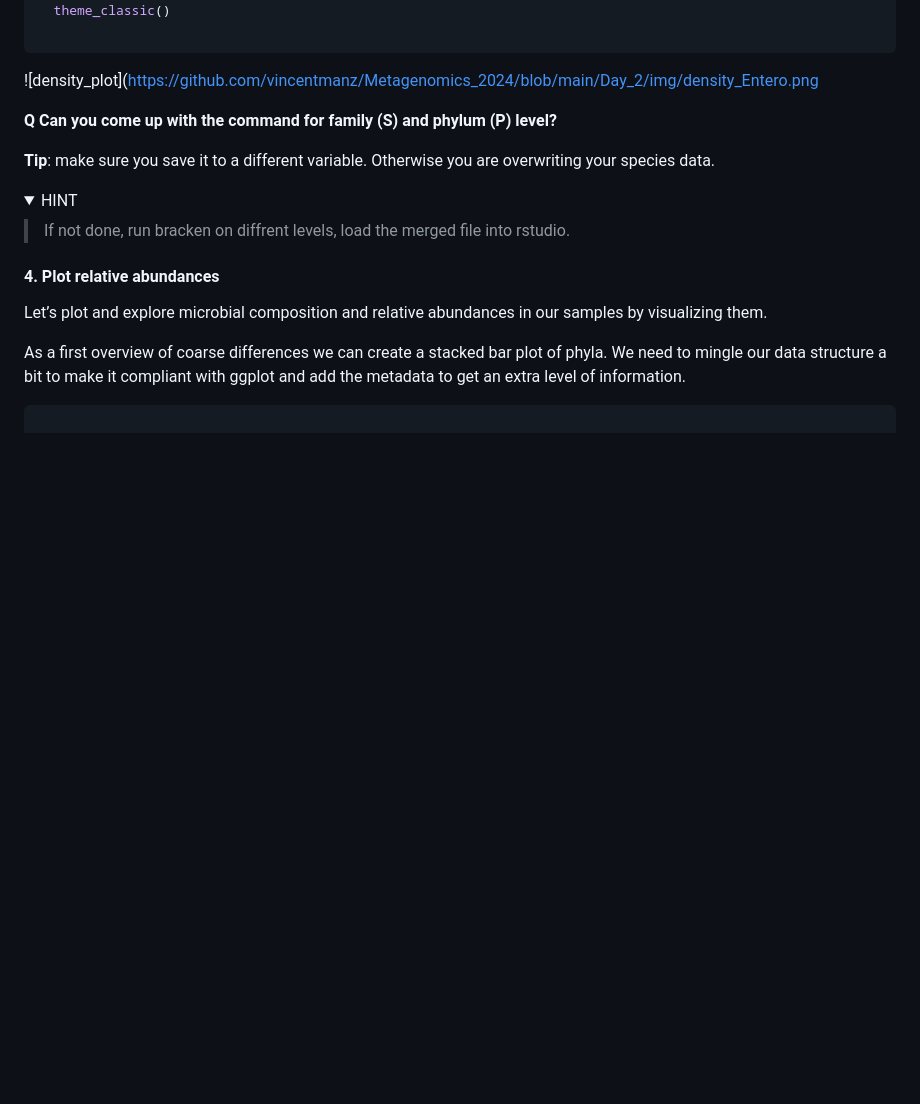
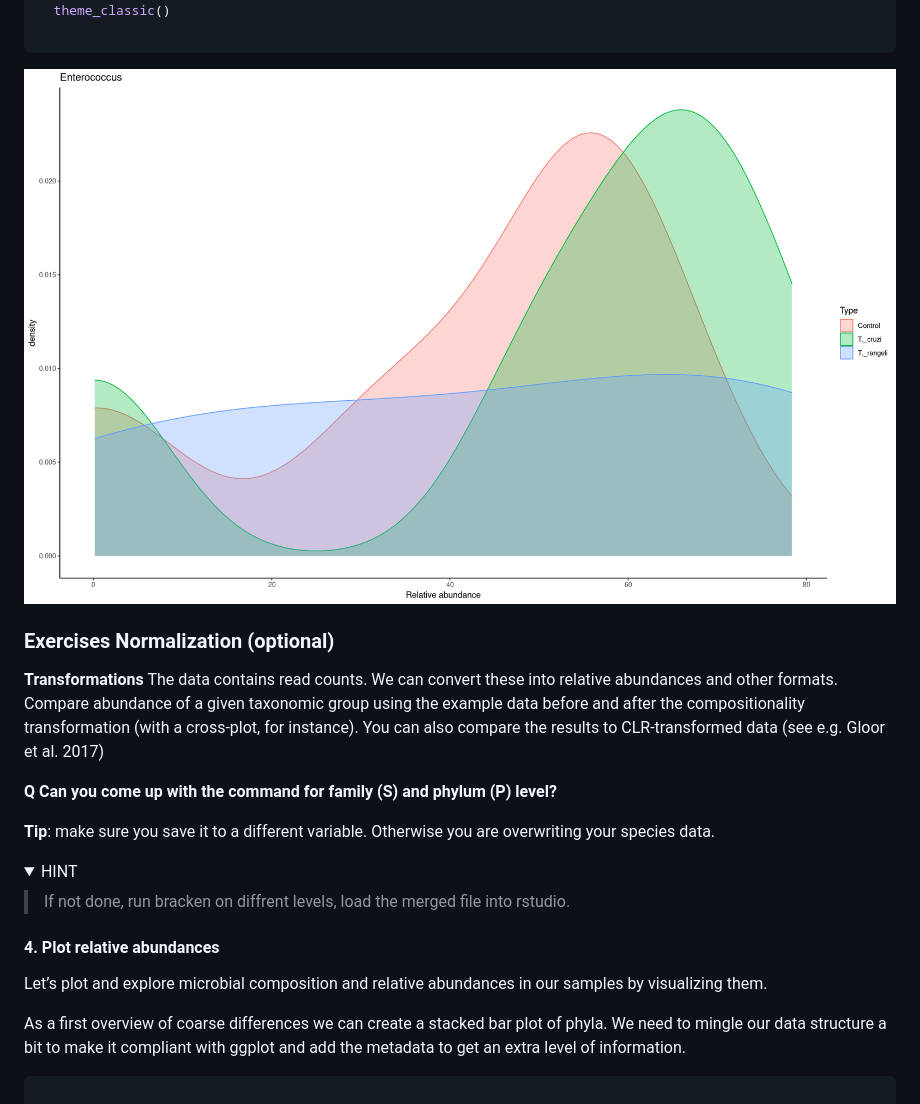
Before and after one commit to vincentmanz/Metagenomics_2024, a Markdown page: Day_2/Day2_READBASED_stats.md, the part around the change. GitHub-like rendering; folded sections open; blank space fills up the shorter version.

Commit message:
typos

````diff
--- a/Day_2/Day2_READBASED_stats.md
+++ b/Day_2/Day2_READBASED_stats.md
@@ -248,7 +248,35 @@ Enterococcus_abund_plot <- ggplot(Enterococcus_abun_df_meta, aes(x = as.numeric(
 
 ```
 
-![density_plot](https://github.com/vincentmanz/Metagenomics_2024/blob/main/Day_2/img/density_Entero.png
+![density_plot](https://github.com/vincentmanz/Metagenomics_2024/blob/main/Day_2/img/density_Entero.png)
+
+
+
+
+###  Exercises Normalization (optional)
+
+**Transformations** The data contains read counts. We can convert these into relative abundances and other formats. Compare abundance of a given taxonomic group using the example data before and after the compositionality transformation (with a cross-plot, for instance). You can also compare the results to CLR-transformed data (see e.g. Gloor et al. 2017)
+
+
+
+
+
+
+
+
+
+
+
+
+
+
+
+
+
+
+
+
+
 
 
 
````
Also changed, not shown: Day_2/img/barplot_familym.png (added).
